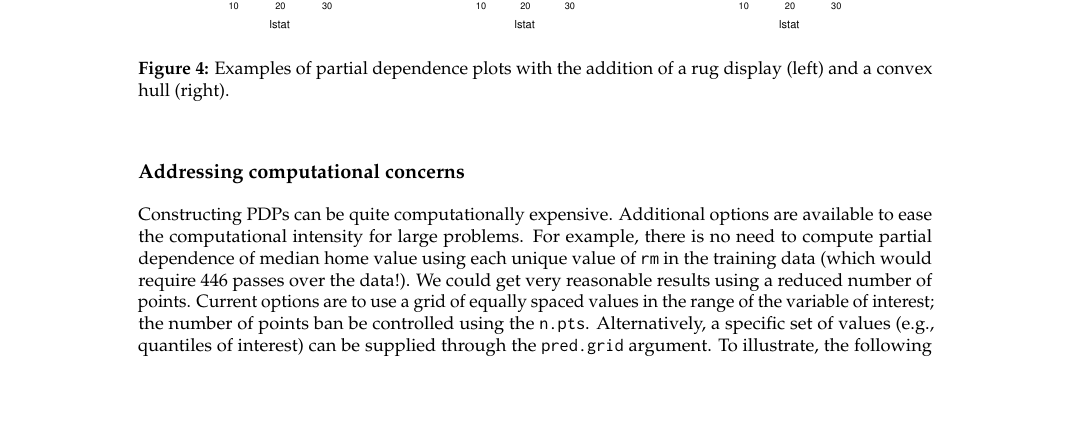
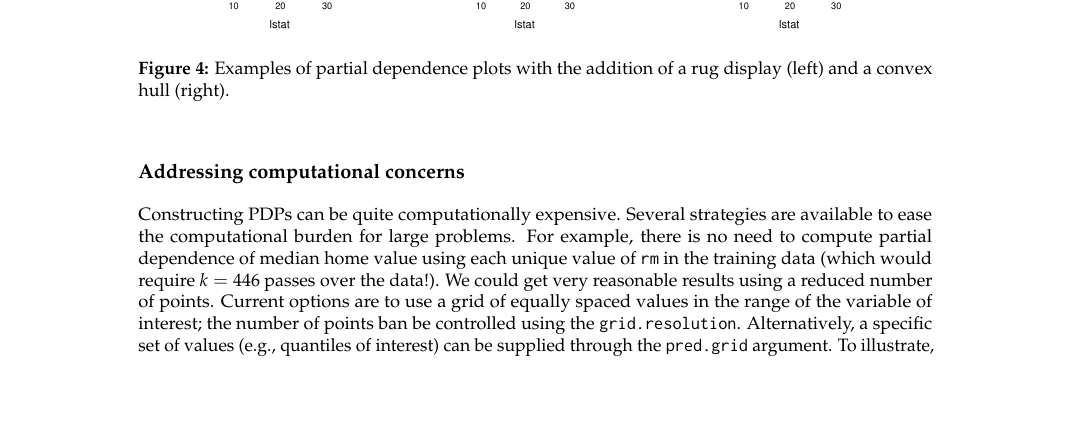
Before and after one commit to guangyuan/pdp, a LaTeX document (manuscript/RJwrapper.tex, which reads manuscript/greenwell.tex): part of page 5 of 9, cut so that both start at the same text. Compiled offline with pdfLaTeX.

Commit message:
minor edits

```diff
--- a/manuscript/greenwell.tex
+++ b/manuscript/greenwell.tex
@@ -203,7 +203,7 @@ partial(boston.rf, pred.var = c("lstat", "rm"), chull = TRUE, plot = TRUE)
 
 \subsection{Addressing computational concerns}
 
-Constructing PDPs can be quite computationally expensive. Additional options are available to ease the computational intensity for large problems. For example, there is no need to compute partial dependence of median home value using each unique value of \code{rm} in the training data (which would require 446 passes over the data!). We could get very reasonable results using a reduced number of points. Current options are to use a grid of equally spaced values in the range of the variable of interest; the number of points ban be controlled using the \code{n.pts}. Alternatively, a specific set of values (e.g., quantiles of interest) can be supplied through the \code{pred.grid} argument. To illustrate, the following snippet of code computes the partial dependence of median home value on \code{rm} using each option; the results are displayed in Figure~\ref{fig:partial_manual}.
+Constructing PDPs can be quite computationally expensive. Several strategies are available to ease the computational burden for large problems. For example, there is no need to compute partial dependence of median home value using each unique value of \code{rm} in the training data (which would require $k = 446$ passes over the data!). We could get very reasonable results using a reduced number of points. Current options are to use a grid of equally spaced values in the range of the variable of interest; the number of points ban be controlled using the \code{grid.resolution}. Alternatively, a specific set of values (e.g., quantiles of interest) can be supplied through the \code{pred.grid} argument. To illustrate, the following snippet of code computes the partial dependence of median home value on \code{rm} using each option; the results are displayed in Figure~\ref{fig:partial_manual}.
 \begin{example}
 partial(boston.rf, plot = TRUE)
 partial(boston.rf, "rm", grid.resolution = 30, plot = TRUE)
```
